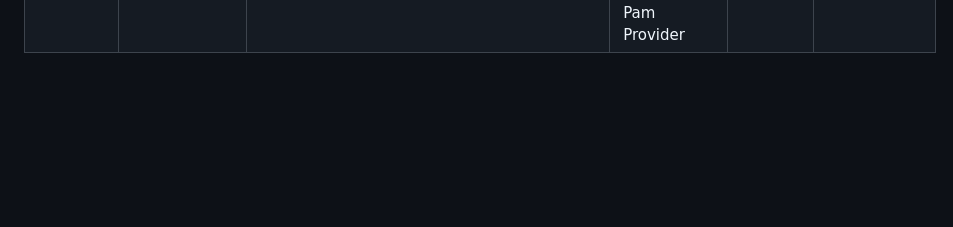
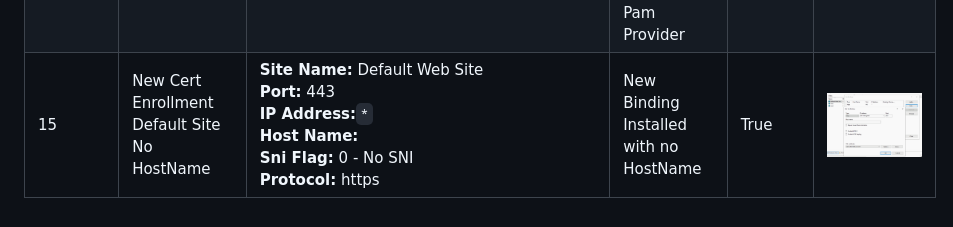
Before and after one commit to Keyfactor/iis-orchestrator, a Markdown page: readme_source.md, the part around the change. Rendered like a GitHub page; pictures changed too: images/TestCase15Results.gif (added); blank space fills up the shorter version.

Commit message:
New Test case added

```diff
--- a/readme_source.md
+++ b/readme_source.md
@@ -142,3 +142,4 @@ Case Number|Case Name|Enrollment Params|Expected Results|Passed|Screenshot
 12  |Renew Same Cert on Same Site Same Binding Settings Different Ports|`BINDING 1`<br/>**Site Name:** FirstSite<br/>**Port:** 443<br/>**IP Address:**`192.168.58.162`<br/>**Host Name:** www.firstsitebinding1.com<br/>**Sni Flag:** 1 - SNI Enabled<br/>**Protocol:** https<br/>`BINDING 2`<br/>**Site Name:** FirstSite<br/>**Port:** 543<br/>**IP Address:**`192.168.58.162`<br/>**Host Name:** www.firstsitebinding1.com<br/>**Sni Flag:** 1 - SNI Enabled<br/>**Protocol:** https|Cert will be renewed on both bindings because it has the same thrumbprint|True|![](images/TestCase12Binding1.gif)![](images/TestCase12Binding2.gif)
 13	|ReEnrollment to Fortanix HSM|**Subject Name:** cn=www.mysite.com<br/>**Port:** 433<br/>**IP Address:**`*`<br/>**Host Name:** mysite.command.local<br/>**Site Name:**Default Web Site<br/>**Sni Flag:** 0 - No SNI<br/>**Protocol:** https<br/>**Provider Name:** Fortanix KMS CNG Provider<br/>**SAN:** dns=www.mysite.com&dns=mynewsite.com|Cert will be generated with keys stored in Fortanix HSM and the cert will be bound to the supplied site.|true|![](images/ReEnrollment1a.png)![](images/ReEnrollment1b.png)
 14	|New Cert Enrollment To New Binding With Pam Creds|**Site Name:** FirstSite<br/>**Port:** 443<br/>**IP Address:**`*`<br/>**Host Name:** www.firstsite.com<br/>**Sni Flag:** 0 - No SNI<br/>**Protocol:** https|New Binding Created with Enrollment Params specified creds pulled from Pam Provider|True|![](images/TestCase1Results.gif)
+15	|New Cert Enrollment Default Site No HostName|**Site Name:** Default Web Site<br/>**Port:** 443<br/>**IP Address:**`*`<br/>**Host Name:**<br/>**Sni Flag:** 0 - No SNI<br/>**Protocol:** https|New Binding Installed with no HostName|True|![](images/TestCase15Results.gif)
```
